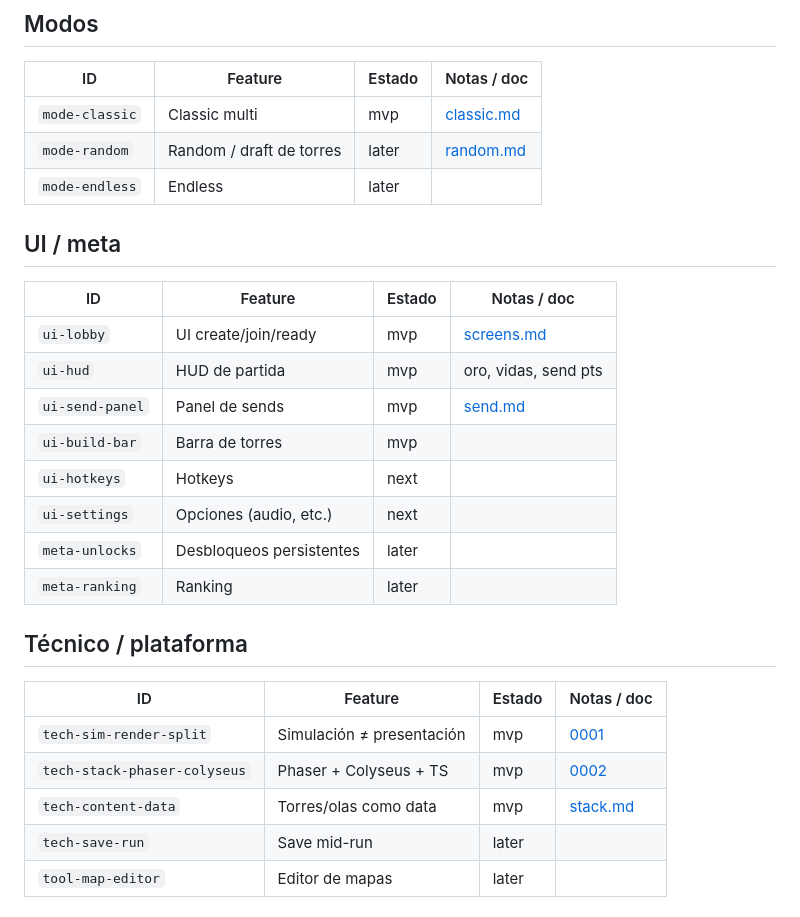
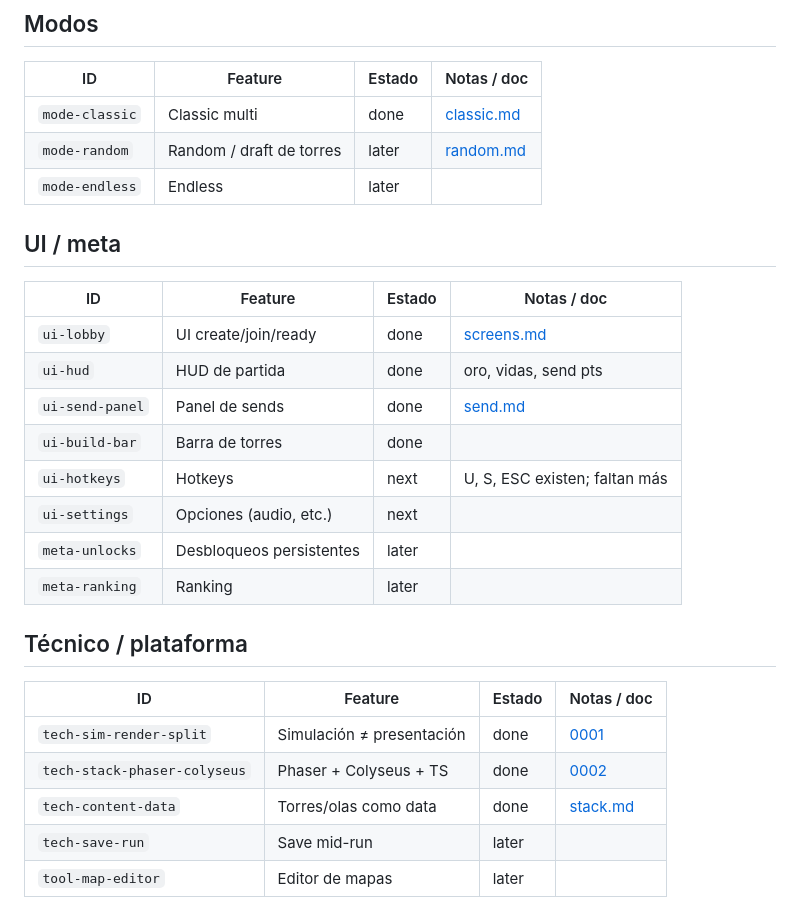
Before and after one commit to 32bitsarg/linet, a Markdown page: docs/roadmap/features.md, the part around one of its changes. Drawn GitHub-style.

```diff
--- a/docs/roadmap/features.md
+++ b/docs/roadmap/features.md
@@ -61,7 +61,7 @@ Usá los estados de [README.md](./README.md). Cuando una feature sea grande, lin
 
 | ID | Feature | Estado | Notas / doc |
 |----|---------|--------|-------------|
-| `mode-classic` | Classic multi | mvp | [classic.md](../modes/classic.md) |
+| `mode-classic` | Classic multi | done | [classic.md](../modes/classic.md) |
 | `mode-random` | Random / draft de torres | later | [random.md](../modes/random.md) |
 | `mode-endless` | Endless | later | |
 
@@ -69,11 +69,11 @@ Usá los estados de [README.md](./README.md). Cuando una feature sea grande, lin
 
 | ID | Feature | Estado | Notas / doc |
 |----|---------|--------|-------------|
-| `ui-lobby` | UI create/join/ready | mvp | [screens.md](../ui/screens.md) |
-| `ui-hud` | HUD de partida | mvp | oro, vidas, send pts |
-| `ui-send-panel` | Panel de sends | mvp | [send.md](../multiplayer/send.md) |
-| `ui-build-bar` | Barra de torres | mvp | |
-| `ui-hotkeys` | Hotkeys | next | |
+| `ui-lobby` | UI create/join/ready | done | [screens.md](../ui/screens.md) |
+| `ui-hud` | HUD de partida | done | oro, vidas, send pts |
+| `ui-send-panel` | Panel de sends | done | [send.md](../multiplayer/send.md) |
+| `ui-build-bar` | Barra de torres | done | |
+| `ui-hotkeys` | Hotkeys | next | U, S, ESC existen; faltan más |
 | `ui-settings` | Opciones (audio, etc.) | next | |
 | `meta-unlocks` | Desbloqueos persistentes | later | |
 | `meta-ranking` | Ranking | later | |
@@ -82,9 +82,9 @@ Usá los estados de [README.md](./README.md). Cuando una feature sea grande, lin
 
 | ID | Feature | Estado | Notas / doc |
 |----|---------|--------|-------------|
-| `tech-sim-render-split` | Simulación ≠ presentación | mvp | [0001](../decisions/0001-simulacion-vs-presentacion.md) |
-| `tech-stack-phaser-colyseus` | Phaser + Colyseus + TS | mvp | [0002](../decisions/0002-stack-web-multi.md) |
-| `tech-content-data` | Torres/olas como data | mvp | [stack.md](../core/stack.md) |
+| `tech-sim-render-split` | Simulación ≠ presentación | done | [0001](../decisions/0001-simulacion-vs-presentacion.md) |
+| `tech-stack-phaser-colyseus` | Phaser + Colyseus + TS | done | [0002](../decisions/0002-stack-web-multi.md) |
+| `tech-content-data` | Torres/olas como data | done | [stack.md](../core/stack.md) |
 | `tech-save-run` | Save mid-run | later | |
 | `tool-map-editor` | Editor de mapas | later | |
 
```
Also changed, not shown: other parts of docs/roadmap/features.md (+23 -23 lines), docs/AI_CONTEXT.md (added, +66 -0 lines).
